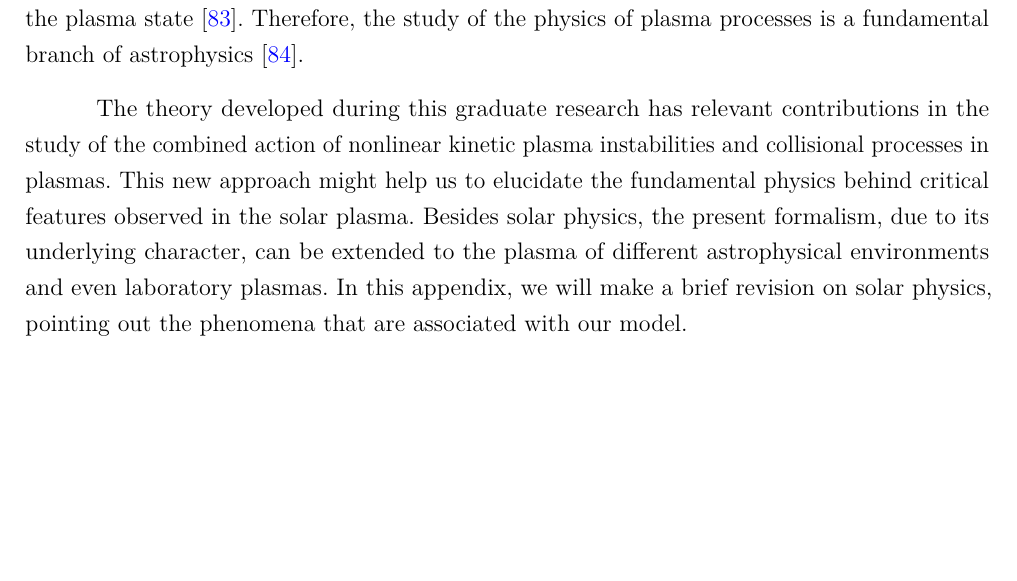
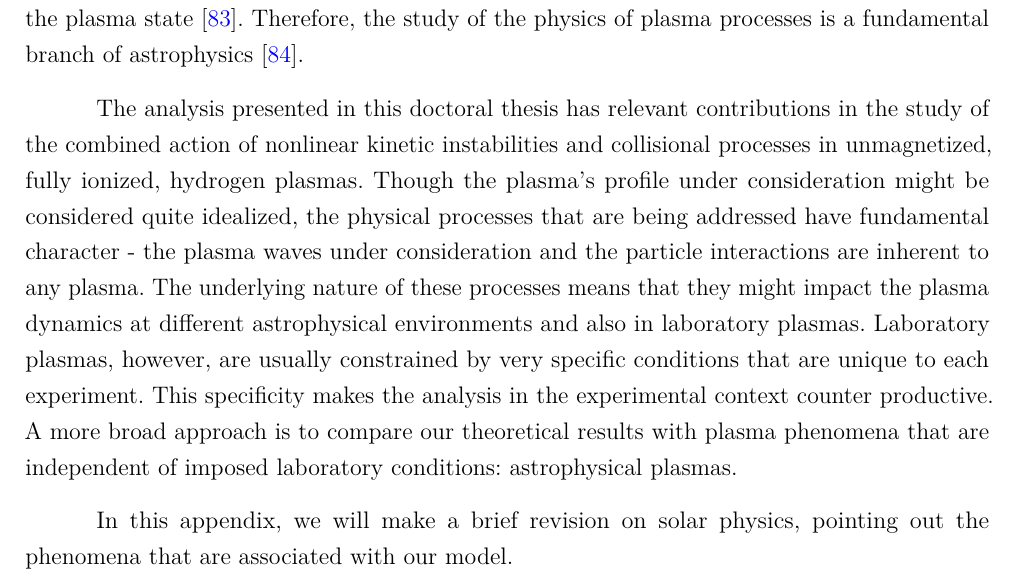
Before and after one commit to satigik/thesis, a LaTeX thesis (thesis.tex): part of page 51 of 61, cut so that both start at the same text, the shorter picture padded with empty space. Compiled offline with LuaLaTeX.

Commit message:
new paragraph

```diff
--- a/thesis.tex
+++ b/thesis.tex
@@ -3297,16 +3297,23 @@ $99 \sim 99.9\%$ of the observable matter in the universe is in the plasma state
 \cite{may}. Therefore, the study of the physics of plasma processes is a
 fundamental branch of astrophysics\cite{tsypa}.
 
-
-
-
-The theory developed during this graduate research has relevant contributions in
-the study of the combined action of nonlinear kinetic plasma instabilities and
-collisional processes in plasmas. This new approach might help us to elucidate
-the fundamental physics behind critical features observed in the solar plasma.
-Besides solar physics, the present formalism, due to its underlying character,
-can be extended to the plasma of different astrophysical environments and even
-laboratory plasmas. In this appendix, we will make a brief revision on solar
+The analysis presented in this doctoral thesis has relevant contributions in the
+study of the combined action of nonlinear kinetic instabilities and collisional
+processes in unmagnetized, fully ionized, hydrogen plasmas. Though the plasma's
+profile under consideration might be considered quite idealized, the physical
+processes that are being addressed have fundamental character - the plasma waves
+under consideration and the particle interactions are inherent to any plasma.
+The underlying nature of these processes means that they might impact the plasma
+dynamics at different astrophysical environments and also in laboratory plasmas.
+Laboratory plasmas, however, are usually constrained by very specific conditions
+that are unique to each experiment. This specificity makes the analysis in the
+experimental context counter productive. A more broad approach is to compare our
+theoretical results with plasma phenomena that are independent of imposed laboratory
+conditions: astrophysical plasmas.
+
+
+
+ In this appendix, we will make a brief revision on solar
 physics, pointing out the phenomena that are associated with our model.
 
 
```
